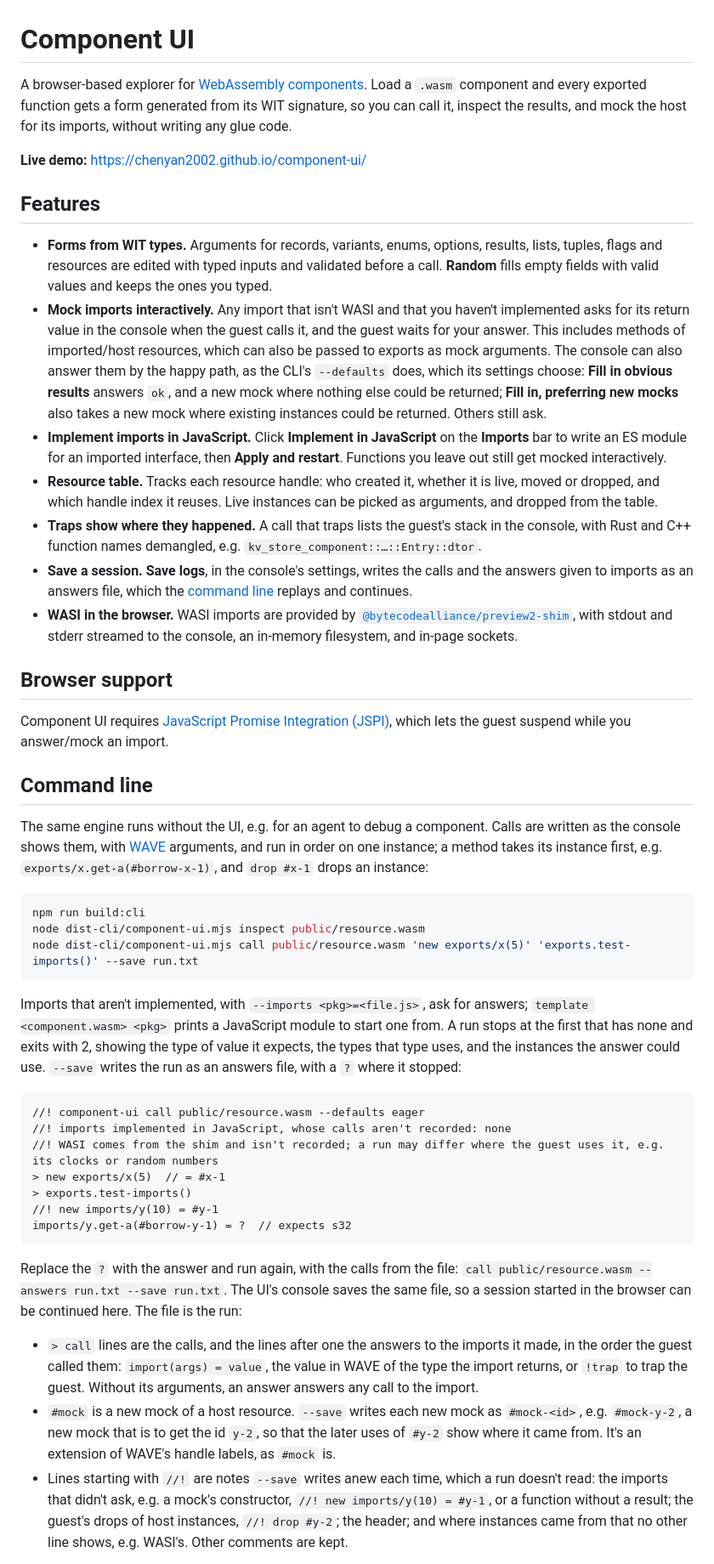
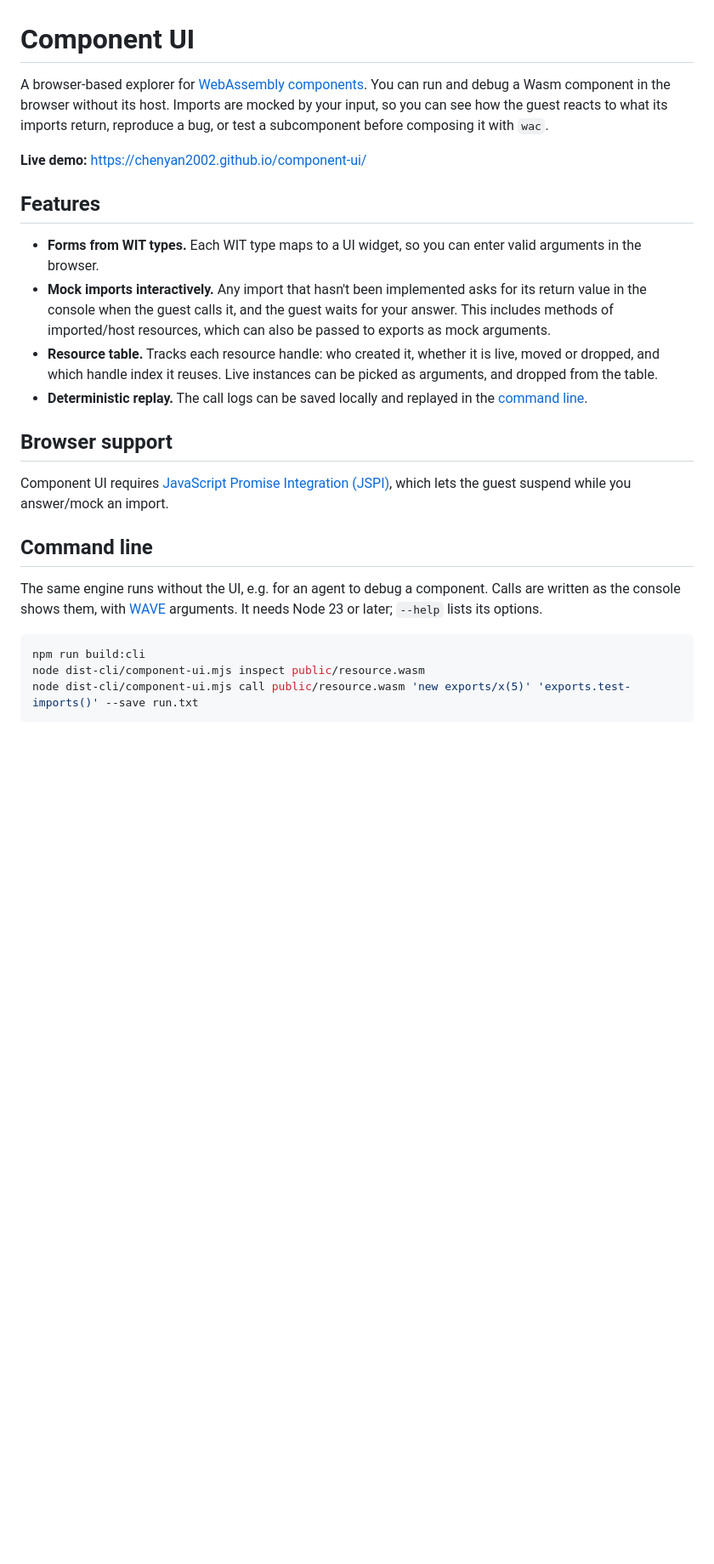
Before and after one commit to chenyan2002/component-ui, a Markdown page: README.md, the part around one of its changes. Shown at 85% size. Drawn GitHub-style; blank space fills up the shorter version.

````diff
--- a/README.md
+++ b/README.md
@@ -1,37 +1,22 @@
 # Component UI
 
 A browser-based explorer for [WebAssembly components](https://component-model.bytecodealliance.org/).
-Load a `.wasm` component and every exported function gets a form generated from its WIT
-signature, so you can call it, inspect the results, and mock the host for its imports, without
-writing any glue code.
+You can run and debug a Wasm component in the browser without its host.
+Imports are mocked by your input, so you can see how the guest reacts to what its imports return, reproduce a bug, or
+test a subcomponent before composing it with `wac`.
 
 **Live demo:** https://chenyan2002.github.io/component-ui/
 
 ## Features
 
-- **Forms from WIT types.** Arguments for records, variants, enums, options, results, lists,
-  tuples, flags and resources are edited with typed inputs and validated before a call.
-  **Random** fills empty fields with valid values and keeps the ones you typed.
-- **Mock imports interactively.** Any import that isn't WASI and that you haven't implemented
+- **Forms from WIT types.** Each WIT type maps to a UI widget, so you can enter valid arguments in the browser.
+- **Mock imports interactively.** Any import that hasn't been implemented
   asks for its return value in the console when the guest calls it, and the guest waits for
   your answer. This includes methods of imported/host resources, which can also be passed to exports as mock arguments.
-  The console can also answer them by the happy path, as the CLI's `--defaults` does, which its
-  settings choose: **Fill in obvious results** answers `ok`, and a new mock where nothing else
-  could be returned; **Fill in, preferring new mocks** also takes a new mock where existing
-  instances could be returned. Others still ask.
-- **Implement imports in JavaScript.** Click **Implement in JavaScript** on the **Imports** bar to write an ES
-  module for an imported interface, then **Apply and restart**. Functions you leave out still get mocked interactively.
 - **Resource table.** Tracks each resource handle: who created it, whether it is live, moved
   or dropped, and which handle index it reuses. Live instances can be picked as arguments, and
   dropped from the table.
-- **Traps show where they happened.** A call that traps lists the guest's stack in the console,
-  with Rust and C++ function names demangled, e.g. `kv_store_component::…::Entry::dtor`.
-- **Save a session.** **Save logs**, in the console's settings, writes the calls and the answers
-  given to imports as an answers file, which the [command line](#command-line) replays and
-  continues.
-- **WASI in the browser.** WASI imports are provided by
-  [`@bytecodealliance/preview2-shim`](https://www.npmjs.com/package/@bytecodealliance/preview2-shim),
-  with stdout and stderr streamed to the console, an in-memory filesystem, and in-page sockets.
+- **Deterministic replay.** The call logs can be saved locally and replayed in the [command line](#command-line).
 
 ## Browser support
 
@@ -42,44 +27,10 @@ which lets the guest suspend while you answer/mock an import.
 
 The same engine runs without the UI, e.g. for an agent to debug a component. Calls are written
 as the console shows them, with [WAVE](https://github.com/bytecodealliance/wasm-tools/tree/main/crates/wasm-wave)
-arguments, and run in order on one instance; a method takes its instance first, e.g.
-`exports/x.get-a(#borrow-x-1)`, and `drop #x-1` drops an instance:
+arguments. It needs Node 23 or later; `--help` lists its options.
 
 ```sh
 npm run build:cli
 node dist-cli/component-ui.mjs inspect public/resource.wasm
 node dist-cli/component-ui.mjs call public/resource.wasm 'new exports/x(5)' 'exports.test-imports()' --save run.txt
 ```
-
-Imports that aren't implemented, with `--imports <pkg>=<file.js>`, ask for answers;
-`template <component.wasm> <pkg>` prints a JavaScript module to start one from. A run stops
-at the first that has none and exits with 2, showing the type of value it expects, the types that
-type uses, and the instances the answer could use. `--save` writes the run as an answers file,
-with a `?` where it stopped:
-
-```
-//! component-ui call public/resource.wasm --defaults eager
-//! imports implemented in JavaScript, whose calls aren't recorded: none
-//! WASI comes from the shim and isn't recorded; a run may differ where the guest uses it, e.g. its clocks or random numbers
-> new exports/x(5)  // = #x-1
-> exports.test-imports()
-//! new imports/y(10) = #y-1
-imports/y.get-a(#borrow-y-1) = ?  // expects s32
-```
-
-Replace the `?` with the answer and run again, with the calls from the file:
-`call public/resource.wasm --answers run.txt --save run.txt`. The UI's console saves the same
-file, so a session started in the browser can be continued here. The file is the run:
-
-- `> call` lines are the calls, and the lines after one the answers to the imports it made, in
-  the order the guest called them: `import(args) = value`, the value in WAVE of the type the
-  import returns, or `!trap` to trap the guest. Without its arguments, an answer answers any
-  call to the import.
-- `#mock` is a new mock of a host resource. `--save` writes each new mock as `#mock-<id>`, e.g.
-  `#mock-y-2`, a new mock that is to get the id `y-2`, so that the later uses of `#y-2` show where
-  it came from. It's an extension of WAVE's handle labels, as `#mock` is.
-- Lines starting with `//!` are notes `--save` writes anew each time, which a run doesn't read:
-  the imports that didn't ask, e.g. a mock's constructor, `//! new imports/y(10) = #y-1`, or a
-  function without a result; the guest's drops of host instances, `//! drop #y-2`; the header; and where instances came from that no other line shows,
-  e.g. WASI's. Other comments are kept.
-
````
Also changed, not shown: other parts of README.md (+2 -22 lines), skills/component-ui/SKILL.md (+8 -4 lines).
